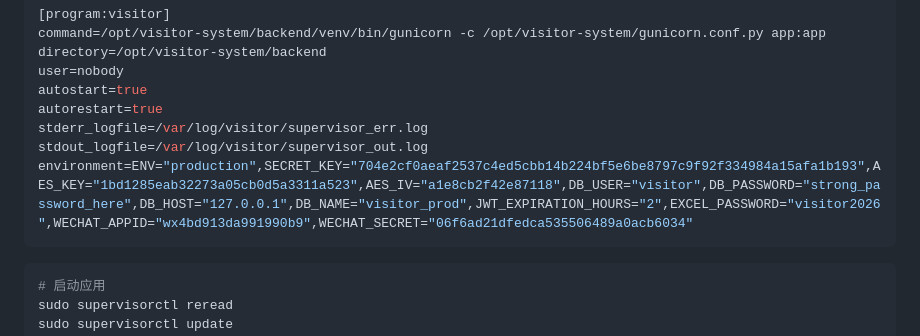
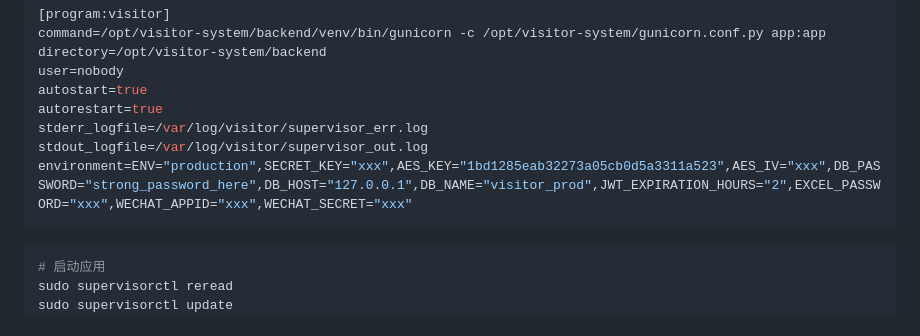
Before and after one commit to suploser/visitor-registration-system, a Markdown page: docs/deployment-prod.md, the part around the change. GitHub-like rendering.

````diff
--- a/docs/deployment-prod.md
+++ b/docs/deployment-prod.md
@@ -116,7 +116,7 @@ autostart=true
 autorestart=true
 stderr_logfile=/var/log/visitor/supervisor_err.log
 stdout_logfile=/var/log/visitor/supervisor_out.log
-environment=ENV="production",SECRET_KEY="704e2cf0aeaf2537c4ed5cbb14b224bf5e6be8797c9f92f334984a15afa1b193",AES_KEY="1bd1285eab32273a05cb0d5a3311a523",AES_IV="a1e8cb2f42e87118",DB_USER="visitor",DB_PASSWORD="strong_password_here",DB_HOST="127.0.0.1",DB_NAME="visitor_prod",JWT_EXPIRATION_HOURS="2",EXCEL_PASSWORD="visitor2026",WECHAT_APPID="wx4bd913da991990b9",WECHAT_SECRET="06f6ad21dfedca535506489a0acb6034"
+environment=ENV="production",SECRET_KEY="xxx",AES_KEY="1bd1285eab32273a05cb0d5a3311a523",AES_IV="xxx",DB_PASSWORD="strong_password_here",DB_HOST="127.0.0.1",DB_NAME="visitor_prod",JWT_EXPIRATION_HOURS="2",EXCEL_PASSWORD="xxx",WECHAT_APPID="xxx",WECHAT_SECRET="xxx"
 ```
 
 ```bash
````
